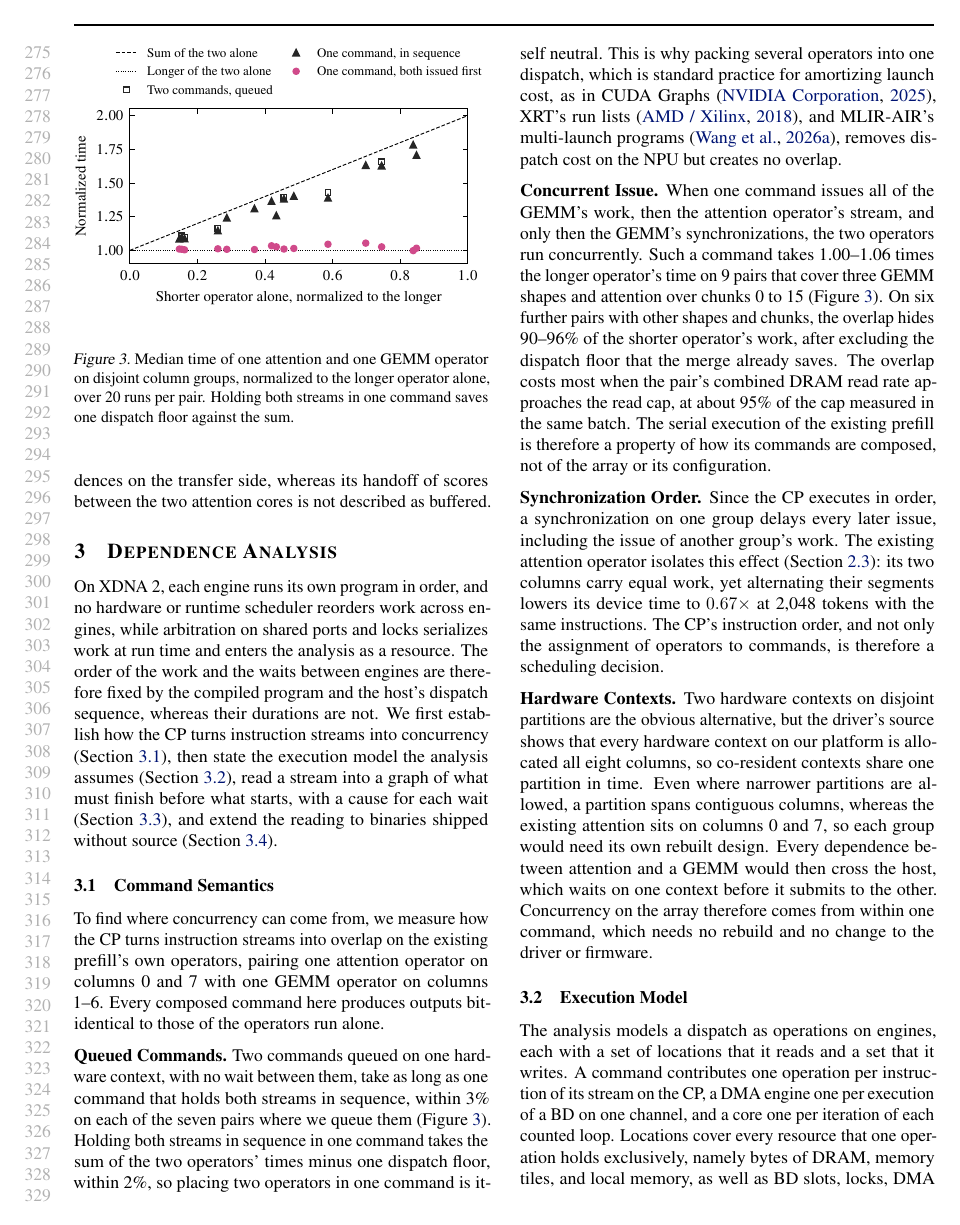
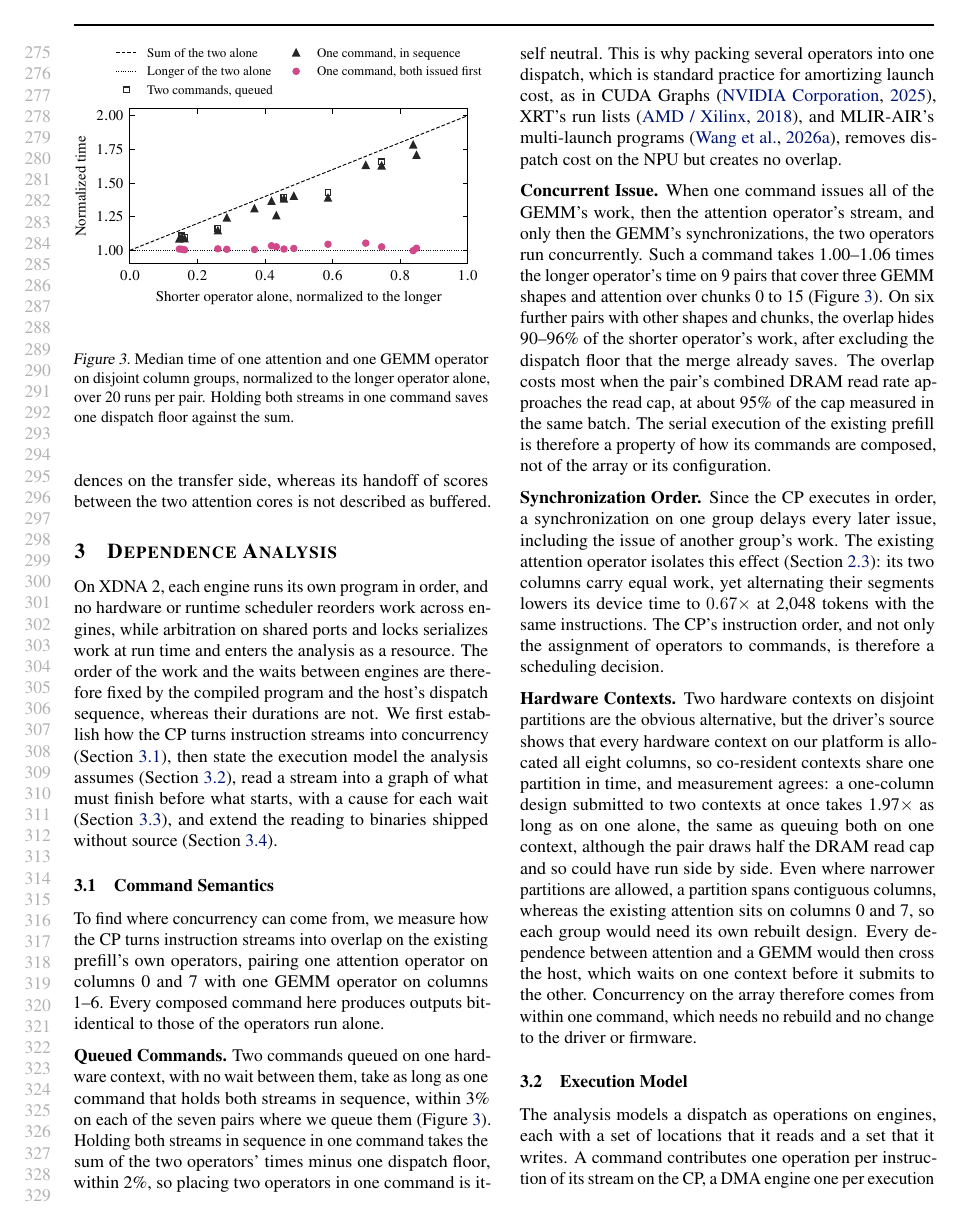
Before and after one commit to jskimko/aie-cosched, a LaTeX paper (paper/main.tex, which reads paper/3-order.tex): page 6 of 26. Compiled offline with pdfLaTeX.

Commit message:
paper: two hardware contexts measured to share the array in time, 1.97x, not only read from the driver source

```diff
--- a/paper/3-order.tex
+++ b/paper/3-order.tex
@@ -49,7 +49,8 @@ The CP's instruction order, and not only the assignment of operators to commands
 
 \textbf{Hardware Contexts.}
 % VALUE: a second hardware context gives no concurrency here: the driver's source allocates every context the whole array and shares it in time, and narrower partitions would need contiguous columns, rebuilt designs, and a host round trip at every dependence, so concurrency comes from within one command
-Two hardware contexts on disjoint partitions are the obvious alternative, but the driver's source shows that every hardware context on our platform is allocated all eight columns, so co-resident contexts share one partition in time.
+Two hardware contexts on disjoint partitions are the obvious alternative, but the driver's source shows that every hardware context on our platform is allocated all eight columns, so co-resident contexts share one partition in time, and measurement agrees: a one-column design submitted to two contexts at once takes 1.97$\times$ as long as on one alone, the same as queuing both on one context, although the pair draws half the DRAM read cap and so could have run side by side.
+% SOURCE: amd-npu d8c63fb1 roofline/two-ctx-hold/two_ctx.json (registration lab-prefill-overlap (33), amd-npu 2171857e, tests 724b2f3b first; outputs committed before reading): rho 1.970, 95% bootstrap CI [1.955, 1.976], same-context ratio 1.970; medians solo 19.76 / 19.81 ms, pair 39.10 ms, same 39.09 ms; two 1x1 streams draw ~27 GB/s against an 8x2 cap of 54.7-54.9 GB/s in the same hold; verdict TEMPORAL CONFIRMED by the registered rule (vault lab-prefill-overlap (34)); verified from the bare by aie-cosched-c8.
 Even where narrower partitions are allowed, a partition spans contiguous columns, whereas the existing attention sits on columns 0 and 7, so each group would need its own rebuilt design.
 Every dependence between attention and a GEMM would then cross the host, which waits on one context before it submits to the other.
 Concurrency on the array therefore comes from within one command, which needs no rebuild and no change to the driver or firmware.
```
